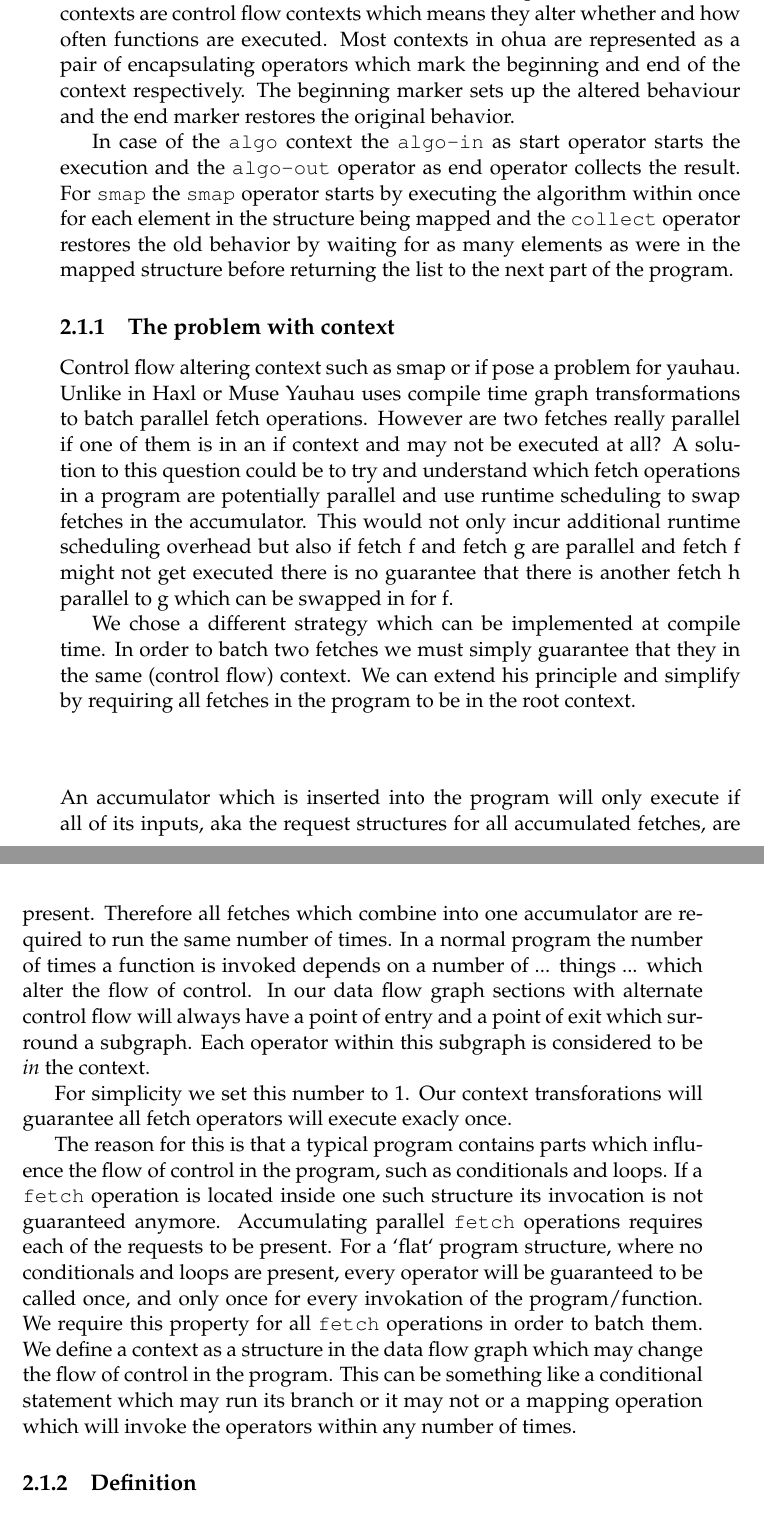
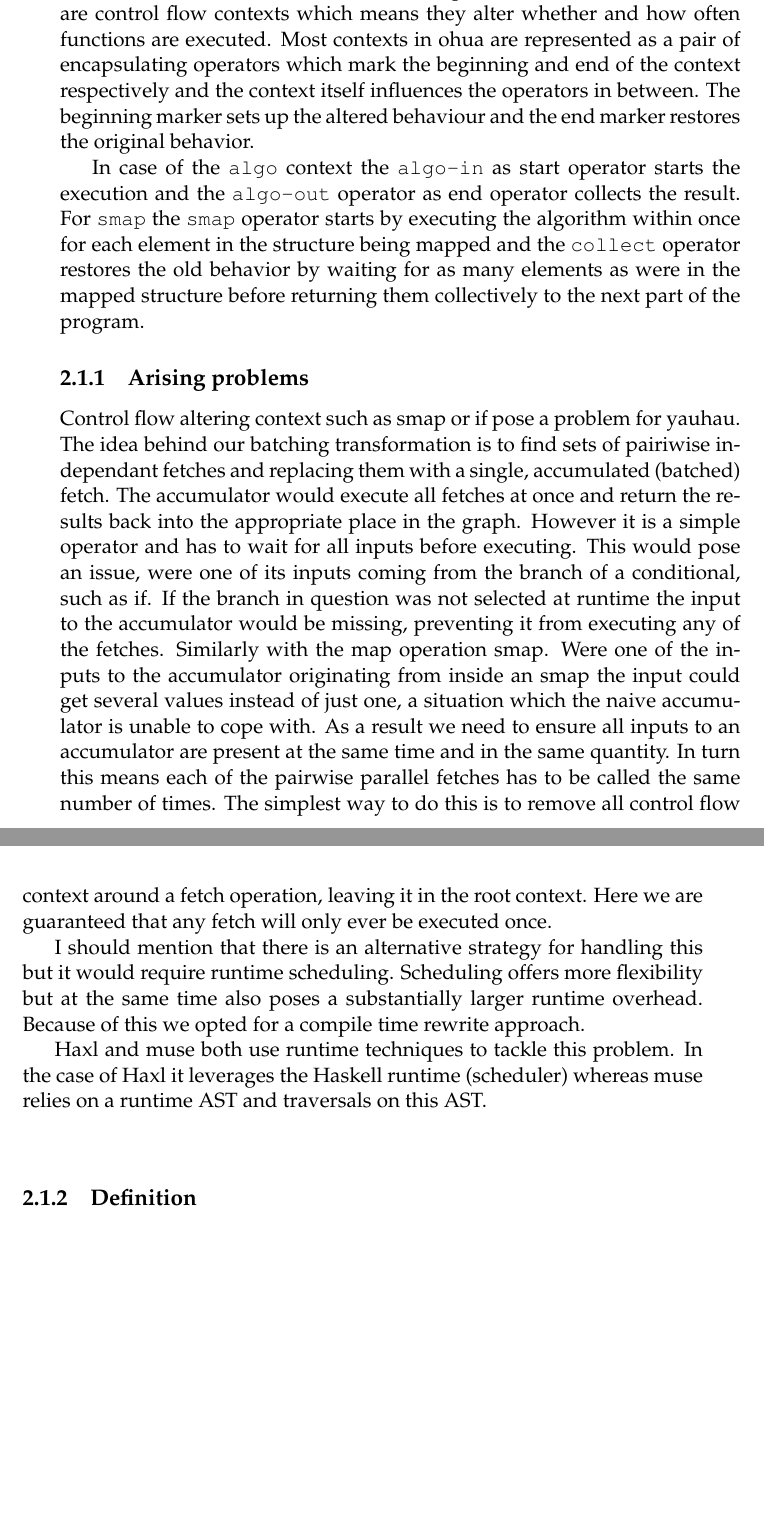
Before and after one commit to JustusAdam/bt, a LaTeX thesis (src/thesis.tex, which reads src/Chapters/Context.tex): two parts of pages 21 and 22 of 25, joined at a grey line, cut so that both start at the same text, the shorter picture padded with empty space. Compiled offline with pdfLaTeX.

Commit message:
Removed draft sentences
linked context explanation parts

```diff
--- a/src/Chapters/Context.tex
+++ b/src/Chapters/Context.tex
@@ -14,47 +14,36 @@ A context, as far as Ohua is concerned, is a programming construct which changes
 As an example the most basic context is the root context of an ohua \textt{algo} which changes the behavior of the functions within in so far as that they are executed once for each time the algo is executed.
 Another example is the \texttt{smap} context which casues functions within to be executet multiple times.
 Both of these contexts are control flow contexts which means they alter whether and how often functions are executed.
-Most contexts in ohua are represented as a pair of encapsulating operators which mark the beginning and end of the context respectively.
+Most contexts in ohua are represented as a pair of encapsulating operators which mark the beginning and end of the context respectively and the context itself influences the operators in between.
 The beginning marker sets up the altered behaviour and the end marker restores the original behavior.
 
 In case of the \texttt{algo} context the \texttt{algo-in} as start operator starts the execution and the \texttt{algo-out} operator as end operator collects the result.
-For \texttt{smap} the \texttt{smap} operator starts by executing the algorithm within once for each element in the structure being mapped and the \texttt{collect} operator restores the old behavior by waiting for as many elements as were in the mapped structure before returning the list to the next part of the program.
+For \texttt{smap} the \texttt{smap} operator starts by executing the algorithm within once for each element in the structure being mapped and the \texttt{collect} operator restores the old behavior by waiting for as many elements as were in the mapped structure before returning them collectively to the next part of the program.
 
-\subsection{The problem with context}
+\subsection{Arising problems}
 
 
 Control flow altering context such as smap or if pose a problem for yauhau.
-Unlike in Haxl or Muse Yauhau uses compile time graph transformations to batch parallel fetch operations.
-However are two fetches really parallel if one of them is in an if context and may not be executed at all?
-A solution to this question could be to try and understand which fetch operations in a program are potentially parallel and use runtime scheduling to swap fetches in the accumulator.
-This would not only incur additional runtime scheduling overhead but also if fetch f and fetch g are parallel and fetch f might not get executed there is no guarantee that there is another fetch h parallel to g which can be swapped in for f.
+The idea behind our batching transformation is to find sets of pairiwise independant fetches and replacing them with a single, accumulated (batched) fetch.
+The accumulator would execute all fetches at once and return the results back into the appropriate place in the graph.
+However it is a simple operator and has to wait for all inputs before executing.
+This would pose an issue, were one of its inputs coming from the branch of a conditional, such as if.
+If the branch in question was not selected at runtime the input to the accumulator would be missing, preventing it from executing any of the fetches.
+Similarly with the map operation smap.
+Were one of the inputs to the accumulator originating from inside an smap the input could get several values instead of just one, a situation which the naive accumulator is unable to cope with.
+As a result we need to ensure all inputs to an accumulator are present at the same time and in the same quantity.
+In turn this means each of the pairwise parallel fetches has to be called the same number of times.
+The simplest way to do this is to remove all control flow context around a fetch operation, leaving it in the root context.
+Here we are guaranteed that any fetch will only ever be executed once.
 
-We chose a different strategy which can be implemented at compile time.
-In order to batch two fetches we must simply guarantee that they in the same (control flow) context.
-We can extend his principle and simplify by requiring all fetches in the program to be in the root context.
+I should mention that there is an alternative strategy for handling this but it would require runtime scheduling.
+Scheduling offers more flexibility but at the same time also poses a substantially larger runtime overhead.
+Because of this we opted for a compile time rewrite approach.
+
+Haxl and muse both use runtime techniques to tackle this problem.
+In the case of Haxl it leverages the Haskell runtime (scheduler) whereas muse relies on a runtime AST and traversals on this AST.
 
 \subsubsection{}
-
-An accumulator which is inserted into the program will only execute if all of its inputs, aka the request structures for all accumulated fetches, are present.
-Therefore all fetches which combine into one accumulator are required to run the same number of times.
-In a normal program the number of times a function is invoked depends on a number of ... things ... which alter the flow of control.
-In our data flow graph sections with alternate control flow will always have a point of entry and a point of exit which surround a subgraph.
-% TODO add why
-Each operator within this subgraph is considered to be \textit{in} the context.
-
-
-For simplicity we set this number to 1.
-Our context transforations will guarantee all fetch operators will execute exacly once.
-
-
-The reason for this is that a typical program contains parts which influence the flow of control in the program, such as conditionals and loops.
-If a \fetch{} operation is located inside one such structure its invocation is not guaranteed anymore.
-Accumulating parallel \fetch{} operations requires each of the requests to be present.
-For a `flat` program structure, where no conditionals and loops are present, every operator will be guaranteed to be called once, and only once for every invokation of the program/function.
-We require this property for all \fetch{} operations in order to batch them.
-We define a context as a structure in the data flow graph which may change the flow of control in the program.
-This can be something like a conditional statement which may run its branch or it may not or a mapping operation which will invoke the operators within any number of times.
-
 
 %-----------------------------------
 %	SUBSECTION 1
```
